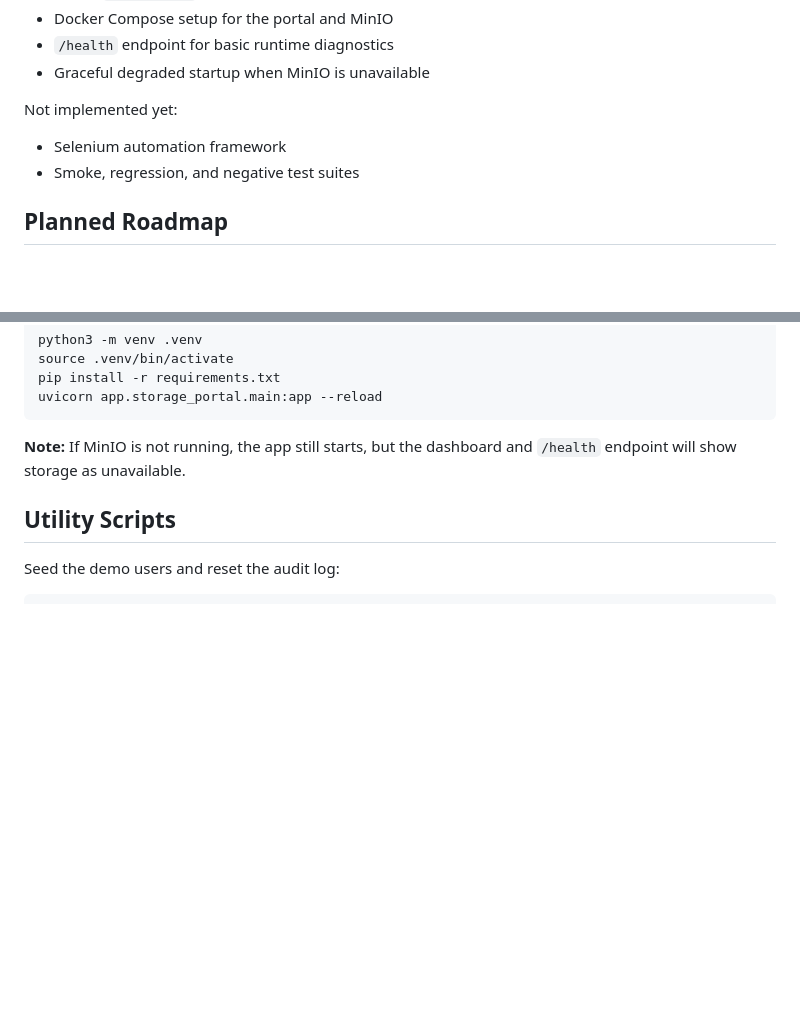
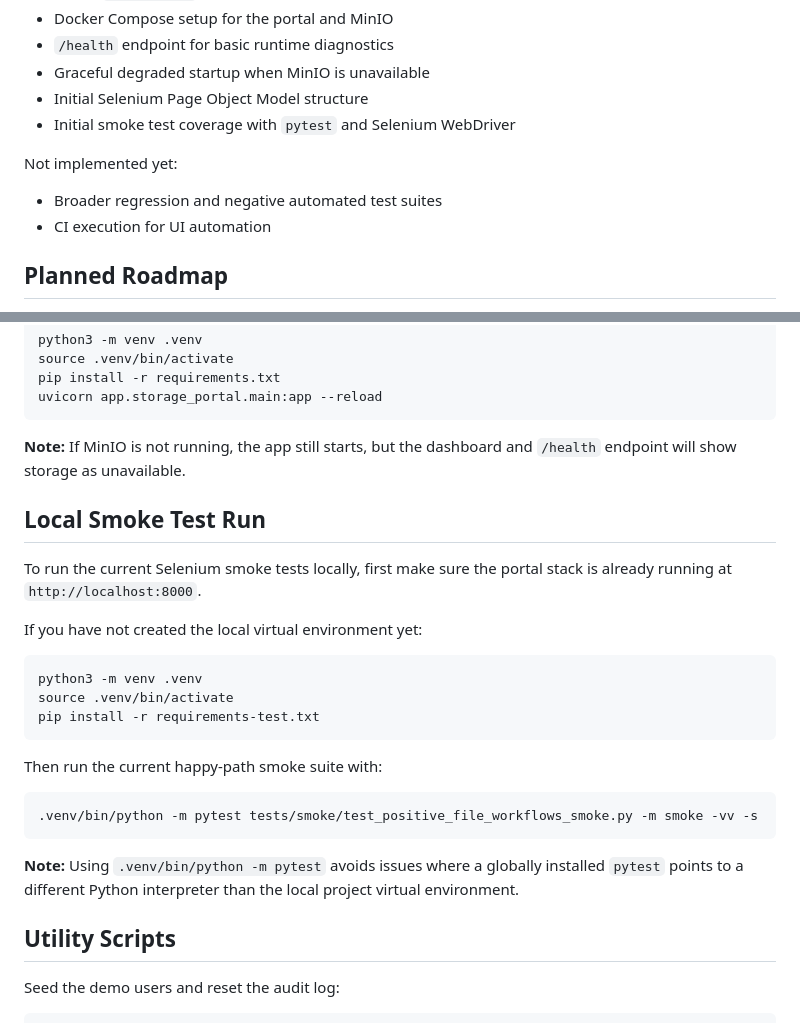
Before and after one commit to solracq/s3-storage-ui-automation-framework, a Markdown page: README.md, 2 parts joined by grey strips. Rendered like a GitHub page; blank space fills up the shorter version.

Commit message:
Updated README with pytest local run instructions

````diff
--- a/README.md
+++ b/README.md
@@ -21,11 +21,13 @@ Implemented now:
 * Docker Compose setup for the portal and MinIO
 * `/health` endpoint for basic runtime diagnostics
 * Graceful degraded startup when MinIO is unavailable
+* Initial Selenium Page Object Model structure
+* Initial smoke test coverage with `pytest` and Selenium WebDriver
 
 Not implemented yet:
 
-* Selenium automation framework
-* Smoke, regression, and negative test suites
+* Broader regression and negative automated test suites
+* CI execution for UI automation
 
 ## Planned Roadmap
 
@@ -72,6 +74,27 @@ uvicorn app.storage_portal.main:app --reload
 
 **Note:**
 If MinIO is not running, the app still starts, but the dashboard and `/health` endpoint will show storage as unavailable.
+
+## Local Smoke Test Run
+
+To run the current Selenium smoke tests locally, first make sure the portal stack is already running at `http://localhost:8000`.
+
+If you have not created the local virtual environment yet:
+
+```bash
+python3 -m venv .venv
+source .venv/bin/activate
+pip install -r requirements-test.txt
+```
+
+Then run the current happy-path smoke suite with:
+
+```bash
+.venv/bin/python -m pytest tests/smoke/test_positive_file_workflows_smoke.py -m smoke -vv -s
+```
+
+**Note:**
+Using `.venv/bin/python -m pytest` avoids issues where a globally installed `pytest` points to a different Python interpreter than the local project virtual environment.
 
 ## Utility Scripts
 
````
